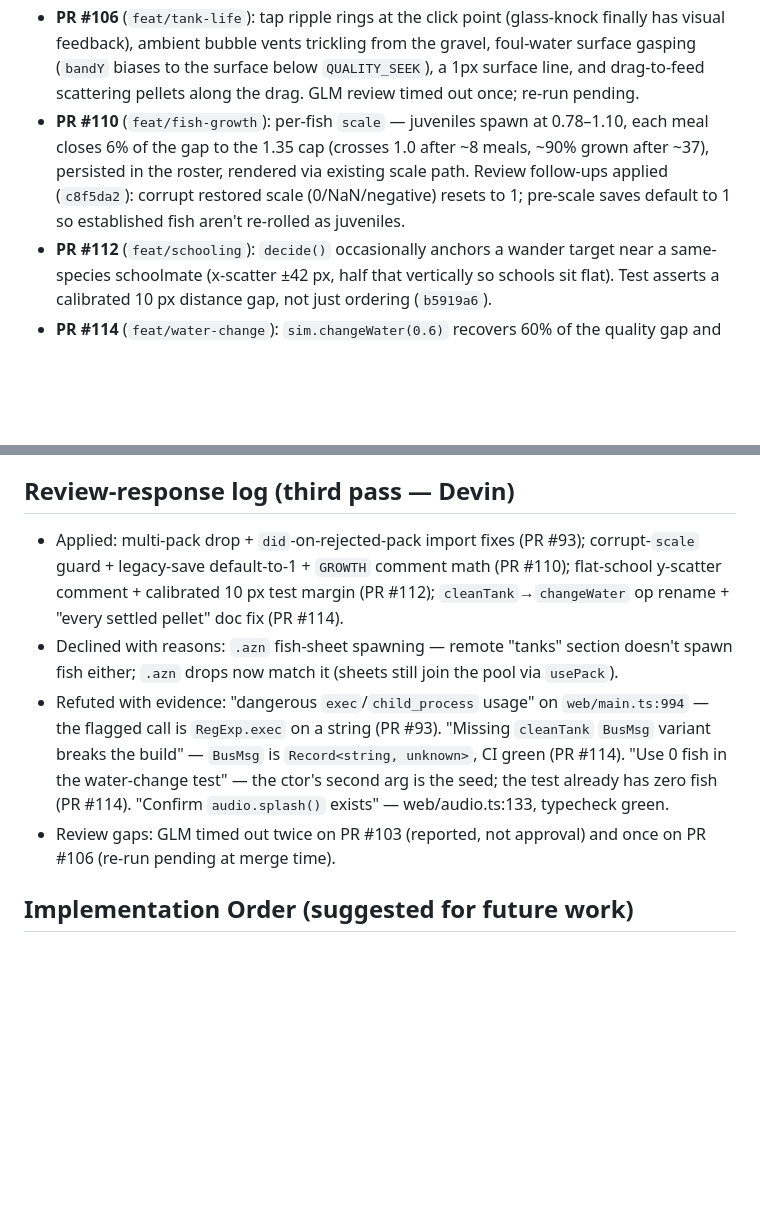
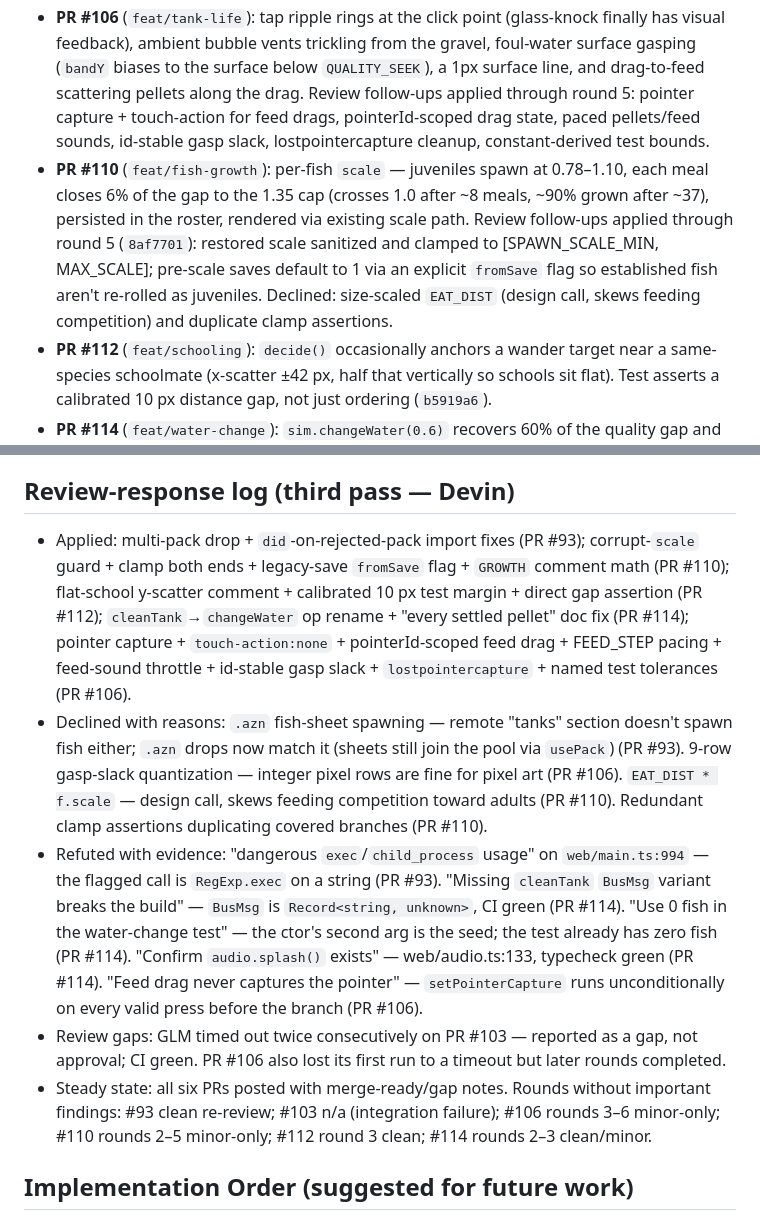
Before and after one commit to L-K-M/Finsical, a Markdown page: ANALYSIS.md, 2 parts joined by grey strips. Drawn GitHub-style; blank space fills up the shorter version.

Commit message:
Record final review outcomes in ANALYSIS.md
All six third-pass PRs reached steady state or a reported review
gap; the completed sections and response log now carry the applied
fixes, declined nits, and refuted claims in full.

Generated with [Devin](https://devin.ai)

Co-Authored-By: Devin <158243242+devin-ai-integration[bot]@users.noreply.github.com>

```diff
--- a/ANALYSIS.md
+++ b/ANALYSIS.md
@@ -74,14 +74,20 @@ open idea is written so an LLM can pick it up cold.
   bubble vents trickling from the gravel, foul-water surface
   gasping (`bandY` biases to the surface below `QUALITY_SEEK`),
   a 1px surface line, and drag-to-feed scattering pellets along
-  the drag. GLM review timed out once; re-run pending.
+  the drag. Review follow-ups applied through round 5: pointer
+  capture + touch-action for feed drags, pointerId-scoped drag
+  state, paced pellets/feed sounds, id-stable gasp slack,
+  lostpointercapture cleanup, constant-derived test bounds.
 - **PR #110** (`feat/fish-growth`): per-fish `scale` — juveniles
   spawn at 0.78–1.10, each meal closes 6% of the gap to the
   1.35 cap (crosses 1.0 after ~8 meals, ~90% grown after ~37),
   persisted in the roster, rendered via existing scale path.
-  Review follow-ups applied (`c8f5da2`): corrupt restored scale
-  (0/NaN/negative) resets to 1; pre-scale saves default to 1 so
-  established fish aren't re-rolled as juveniles.
+  Review follow-ups applied through round 5 (`8af7701`):
+  restored scale sanitized and clamped to [SPAWN_SCALE_MIN,
+  MAX_SCALE]; pre-scale saves default to 1 via an explicit
+  `fromSave` flag so established fish aren't re-rolled as
+  juveniles. Declined: size-scaled `EAT_DIST` (design call,
+  skews feeding competition) and duplicate clamp assertions.
 - **PR #112** (`feat/schooling`): `decide()` occasionally anchors
   a wander target near a same-species schoolmate (x-scatter ±42
   px, half that vertically so schools sit flat). Test asserts a
@@ -218,10 +224,11 @@ open idea is written so an LLM can pick it up cold.
 
 ## Review-response log (third pass — Devin)
 
-- Applied: multi-pack drop + `did`-on-rejected-pack import fixes (PR #93); corrupt-`scale` guard + legacy-save default-to-1 + `GROWTH` comment math (PR #110); flat-school y-scatter comment + calibrated 10 px test margin (PR #112); `cleanTank`→`changeWater` op rename + "every settled pellet" doc fix (PR #114).
-- Declined with reasons: `.azn` fish-sheet spawning — remote "tanks" section doesn't spawn fish either; `.azn` drops now match it (sheets still join the pool via `usePack`).
-- Refuted with evidence: "dangerous `exec`/`child_process` usage" on `web/main.ts:994` — the flagged call is `RegExp.exec` on a string (PR #93). "Missing `cleanTank` `BusMsg` variant breaks the build" — `BusMsg` is `Record<string, unknown>`, CI green (PR #114). "Use 0 fish in the water-change test" — the ctor's second arg is the seed; the test already has zero fish (PR #114). "Confirm `audio.splash()` exists" — web/audio.ts:133, typecheck green.
-- Review gaps: GLM timed out twice on PR #103 (reported, not approval) and once on PR #106 (re-run pending at merge time).
+- Applied: multi-pack drop + `did`-on-rejected-pack import fixes (PR #93); corrupt-`scale` guard + clamp both ends + legacy-save `fromSave` flag + `GROWTH` comment math (PR #110); flat-school y-scatter comment + calibrated 10 px test margin + direct gap assertion (PR #112); `cleanTank`→`changeWater` op rename + "every settled pellet" doc fix (PR #114); pointer capture + `touch-action:none` + pointerId-scoped feed drag + FEED_STEP pacing + feed-sound throttle + id-stable gasp slack + `lostpointercapture` + named test tolerances (PR #106).
+- Declined with reasons: `.azn` fish-sheet spawning — remote "tanks" section doesn't spawn fish either; `.azn` drops now match it (sheets still join the pool via `usePack`) (PR #93). 9-row gasp-slack quantization — integer pixel rows are fine for pixel art (PR #106). `EAT_DIST * f.scale` — design call, skews feeding competition toward adults (PR #110). Redundant clamp assertions duplicating covered branches (PR #110).
+- Refuted with evidence: "dangerous `exec`/`child_process` usage" on `web/main.ts:994` — the flagged call is `RegExp.exec` on a string (PR #93). "Missing `cleanTank` `BusMsg` variant breaks the build" — `BusMsg` is `Record<string, unknown>`, CI green (PR #114). "Use 0 fish in the water-change test" — the ctor's second arg is the seed; the test already has zero fish (PR #114). "Confirm `audio.splash()` exists" — web/audio.ts:133, typecheck green (PR #114). "Feed drag never captures the pointer" — `setPointerCapture` runs unconditionally on every valid press before the branch (PR #106).
+- Review gaps: GLM timed out twice consecutively on PR #103 — reported as a gap, not approval; CI green. PR #106 also lost its first run to a timeout but later rounds completed.
+- Steady state: all six PRs posted with merge-ready/gap notes. Rounds without important findings: #93 clean re-review; #103 n/a (integration failure); #106 rounds 3–6 minor-only; #110 rounds 2–5 minor-only; #112 round 3 clean; #114 rounds 2–3 clean/minor.
 
 ## Implementation Order (suggested for future work)
 
```
